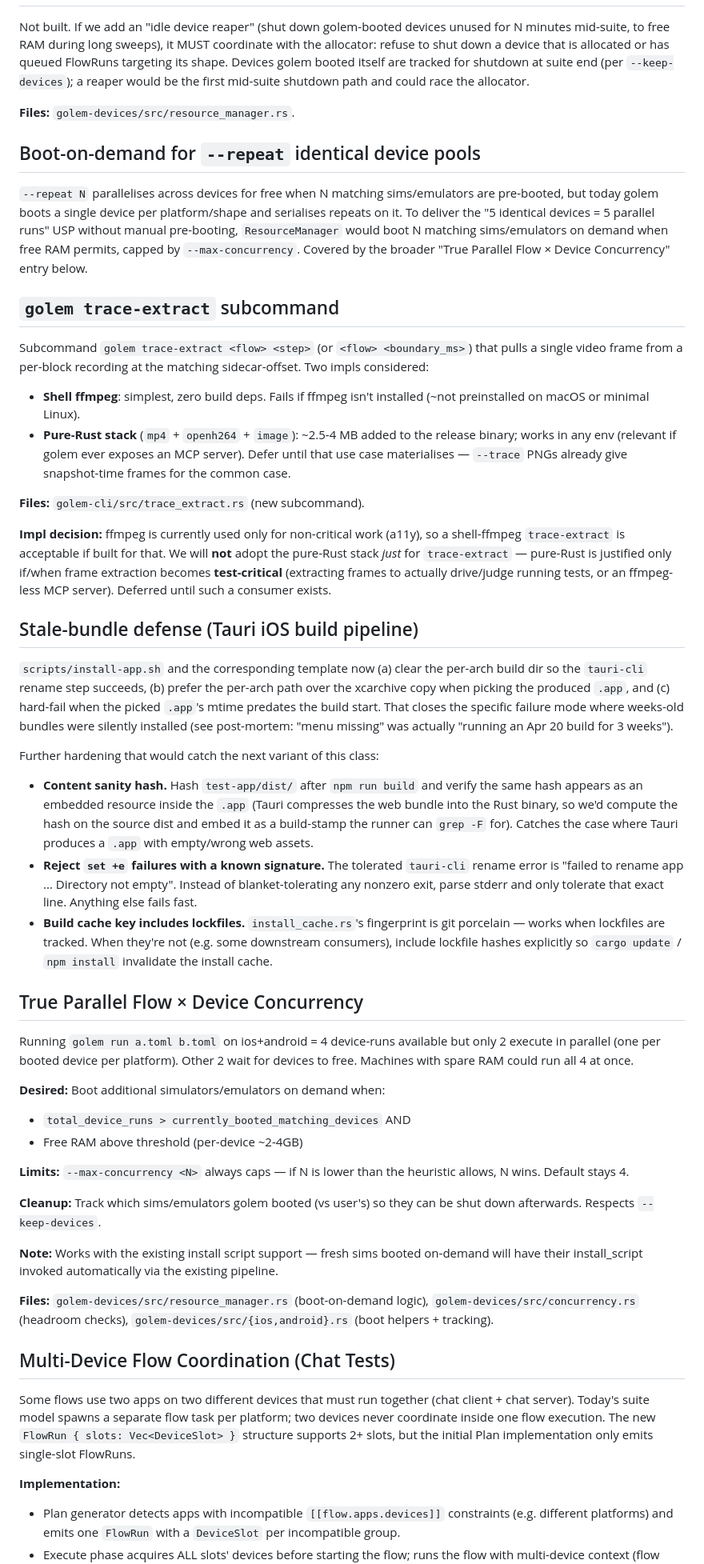
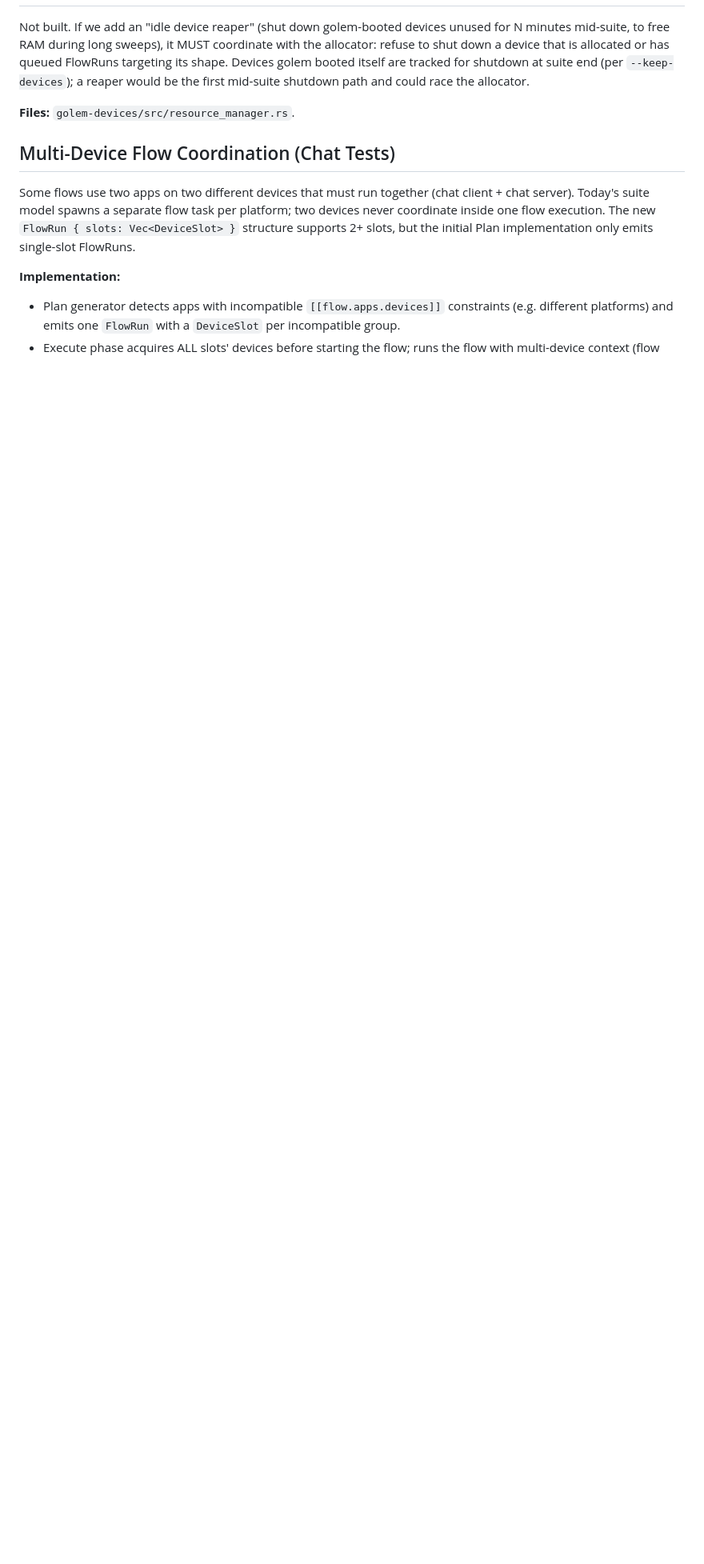
Before and after one commit to golem-fail/golem, a Markdown page: docs/roadmap.md, the part around one of its changes. Shown at 80% size. Drawn GitHub-style; blank space fills up the shorter version.

Commit message:
docs(roadmap): migrate the entries that had a repro and acceptance
Four entries could already be written as Problem + Reproduction +
Acceptance, which is the line CLAUDE.md draws for issue-vs-roadmap:

  #187  [options].max_device_wait                (item 3 of the
        device-queue entry; the other two items are a scheduling
        rework and stay)
  #188  boot devices on demand for real flow × device parallelism
        (absorbs "Boot-on-demand for --repeat", which the roadmap
        already marked as covered by it)
  #189  stale-bundle defense hardening, under the install-script epic
  #190  golem trace-extract

Also drops a tombstone: "Real Linux device/emulator e2e" is #176. The
roadmap is a todo list, so a line describing filed work is noise.

The rest stays deliberately: the remaining entries are gated on
something being observed first (hide-keyboard escalation, UiAutomation
restart), speculative ("if we add an idle reaper"), design exploration
at a scale we don't have (loose-FIFO queue), or need a host we can't
build (host-queue benefit).

Signed-off-by: Richard Marchant <12997844+richardmarchant@users.noreply.github.com>

```diff
--- a/docs/roadmap.md
+++ b/docs/roadmap.md
@@ -217,60 +212,6 @@ first mid-suite shutdown path and could race the allocator.
 
 **Files:** `golem-devices/src/resource_manager.rs`.
 
-## Boot-on-demand for `--repeat` identical device pools
-
-`--repeat N` parallelises across devices for free when N matching
-sims/emulators are pre-booted, but today golem boots a single device
-per platform/shape and serialises repeats on it. To deliver the "5
-identical devices = 5 parallel runs" USP without manual pre-booting,
-`ResourceManager` would boot N matching sims/emulators on demand when
-free RAM permits, capped by `--max-concurrency`. Covered by the
-broader "True Parallel Flow × Device Concurrency" entry below.
-
-## `golem trace-extract` subcommand
-
-Subcommand `golem trace-extract <flow> <step>` (or `<flow>
-<boundary_ms>`) that pulls a single video frame from a per-block
-recording at the matching sidecar-offset. Two impls considered:
-
-- **Shell ffmpeg**: simplest, zero build deps. Fails if ffmpeg
-  isn't installed (~not preinstalled on macOS or minimal Linux).
-- **Pure-Rust stack** (`mp4` + `openh264` + `image`): ~2.5-4 MB
-  added to the release binary; works in any env (relevant if golem
-  ever exposes an MCP server). Defer until that use case
-  materialises — `--trace` PNGs already give snapshot-time frames
-  for the common case.
-
-**Files:** `golem-cli/src/trace_extract.rs` (new subcommand).
-
-**Impl decision:** ffmpeg is currently used only for non-critical work (a11y), so a shell-ffmpeg `trace-extract` is acceptable if built for that. We will **not** adopt the pure-Rust stack *just* for `trace-extract` — pure-Rust is justified only if/when frame extraction becomes **test-critical** (extracting frames to actually drive/judge running tests, or an ffmpeg-less MCP server). Deferred until such a consumer exists.
-
-## Stale-bundle defense (Tauri iOS build pipeline)
-
-`scripts/install-app.sh` and the corresponding template now (a) clear the per-arch build dir so the `tauri-cli` rename step succeeds, (b) prefer the per-arch path over the xcarchive copy when picking the produced `.app`, and (c) hard-fail when the picked `.app`'s mtime predates the build start. That closes the specific failure mode where weeks-old bundles were silently installed (see post-mortem: "menu missing" was actually "running an Apr 20 build for 3 weeks").
-
-Further hardening that would catch the next variant of this class:
-
-- **Content sanity hash.** Hash `test-app/dist/` after `npm run build` and verify the same hash appears as an embedded resource inside the `.app` (Tauri compresses the web bundle into the Rust binary, so we'd compute the hash on the source dist and embed it as a build-stamp the runner can `grep -F` for). Catches the case where Tauri produces a `.app` with empty/wrong web assets.
-- **Reject `set +e` failures with a known signature.** The tolerated `tauri-cli` rename error is "failed to rename app ... Directory not empty". Instead of blanket-tolerating any nonzero exit, parse stderr and only tolerate that exact line. Anything else fails fast.
-- **Build cache key includes lockfiles.** `install_cache.rs`'s fingerprint is git porcelain — works when lockfiles are tracked. When they're not (e.g. some downstream consumers), include lockfile hashes explicitly so `cargo update` / `npm install` invalidate the install cache.
-
-## True Parallel Flow × Device Concurrency
-
-Running `golem run a.toml b.toml` on ios+android = 4 device-runs available but only 2 execute in parallel (one per booted device per platform). Other 2 wait for devices to free. Machines with spare RAM could run all 4 at once.
-
-**Desired:** Boot additional simulators/emulators on demand when:
-- `total_device_runs > currently_booted_matching_devices` AND
-- Free RAM above threshold (per-device ~2-4GB)
-
-**Limits:** `--max-concurrency <N>` always caps — if N is lower than the heuristic allows, N wins. Default stays 4.
-
-**Cleanup:** Track which sims/emulators golem booted (vs user's) so they can be shut down afterwards. Respects `--keep-devices`.
-
-**Note:** Works with the existing install script support — fresh sims booted on-demand will have their install_script invoked automatically via the existing pipeline.
-
-**Files:** `golem-devices/src/resource_manager.rs` (boot-on-demand logic), `golem-devices/src/concurrency.rs` (headroom checks), `golem-devices/src/{ios,android}.rs` (boot helpers + tracking).
-
 ## Multi-Device Flow Coordination (Chat Tests)
 
 Some flows use two apps on two different devices that must run together (chat client + chat server). Today's suite model spawns a separate flow task per platform; two devices never coordinate inside one flow execution. The new `FlowRun { slots: Vec<DeviceSlot> }` structure supports 2+ slots, but the initial Plan implementation only emits single-slot FlowRuns.
```
Also changed, not shown: other parts of docs/roadmap.md (+3 -9 lines).
